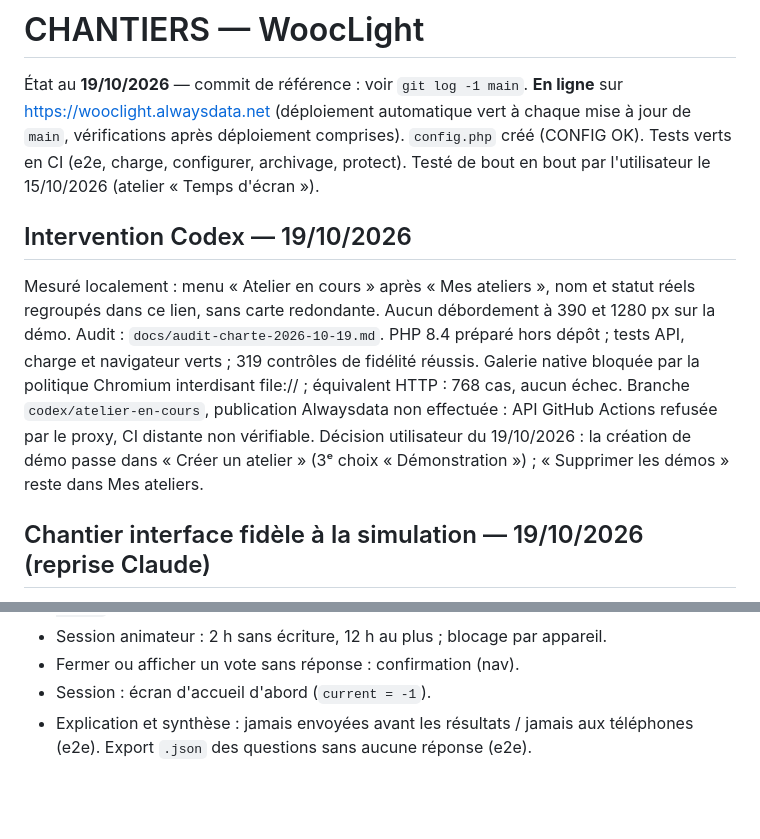
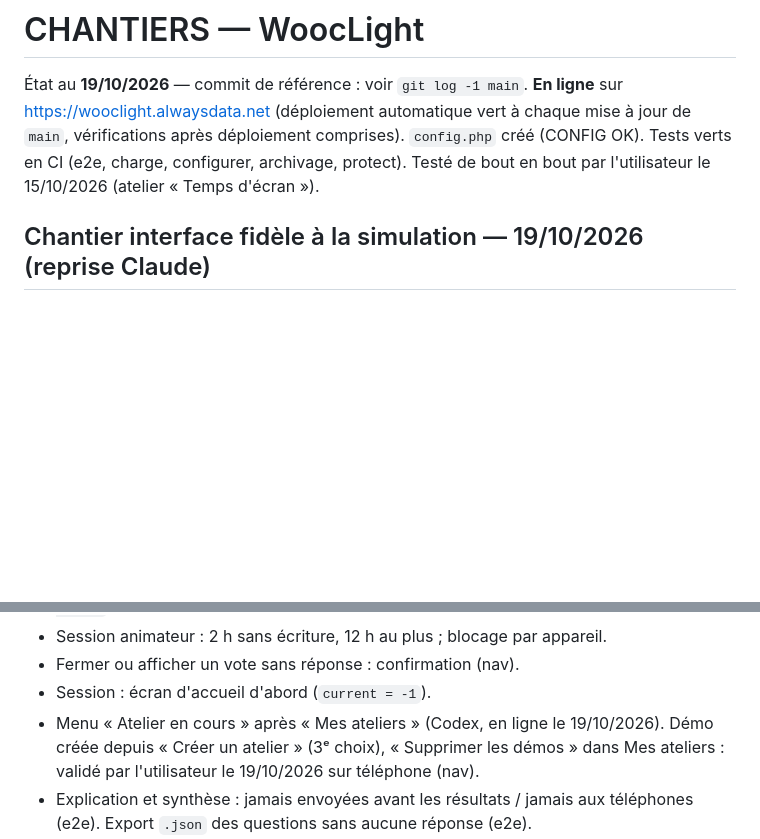
Before and after one commit to maswaddpt47-cmyk/PAPPERBOARD, a Markdown page: CHANTIERS.md, 2 parts joined by grey strips. GitHub-like rendering; blank space fills up the shorter version.

Commit message:
docs: CHANTIERS, démo depuis « Créer un atelier » validée
Co-Authored-By: Claude Opus 5.5 <noreply@anthropic.com>
Claude-Session: https://claude.ai/code/session_017t7bTiESaFs5MYug7Z9HwU

```diff
--- a/CHANTIERS.md
+++ b/CHANTIERS.md
@@ -5,19 +5,6 @@
 à chaque mise à jour de `main`, vérifications après déploiement comprises).
 `config.php` créé (CONFIG OK). Tests verts en CI (e2e, charge, configurer, archivage, protect).
 Testé de bout en bout par l'utilisateur le 15/10/2026 (atelier « Temps d'écran »).
-
-## Intervention Codex — 19/10/2026
-
-Mesuré localement : menu « Atelier en cours » après « Mes ateliers », nom et
-statut réels regroupés dans ce lien, sans carte redondante. Aucun débordement
-à 390 et 1280 px sur la démo. Audit : `docs/audit-charte-2026-10-19.md`.
-PHP 8.4 préparé hors dépôt ; tests API, charge et navigateur verts ;
-319 contrôles de fidélité réussis. Galerie native bloquée par la politique
-Chromium interdisant file:// ; équivalent HTTP : 768 cas, aucun échec.
-Branche `codex/atelier-en-cours`, publication Alwaysdata non effectuée :
-API GitHub Actions refusée par le proxy, CI distante non vérifiable.
-Décision utilisateur du 19/10/2026 : la création de démo passe dans « Créer un atelier »
-(3ᵉ choix « Démonstration ») ; « Supprimer les démos » reste dans Mes ateliers.
 
 ## Chantier interface fidèle à la simulation — 19/10/2026 (reprise Claude)
 
@@ -250,6 +237,9 @@ Le comment est dans le code ; ici, le pourquoi et ce qu'il ne faut pas casser.
 - Session animateur : 2 h sans écriture, 12 h au plus ; blocage par appareil.
 - Fermer ou afficher un vote sans réponse : confirmation (nav).
 - Session : écran d'accueil d'abord (`current = -1`).
+- Menu « Atelier en cours » après « Mes ateliers » (Codex, en ligne le 19/10/2026). Démo créée
+  depuis « Créer un atelier » (3ᵉ choix), « Supprimer les démos » dans Mes ateliers : validé
+  par l'utilisateur le 19/10/2026 sur téléphone (nav).
 - Explication et synthèse : jamais envoyées avant les résultats / jamais aux
   téléphones (e2e). Export `.json` des questions sans aucune réponse (e2e).
 - Gommettes : sur les post-its principaux publiés, une colonne possible (e2e).
```
